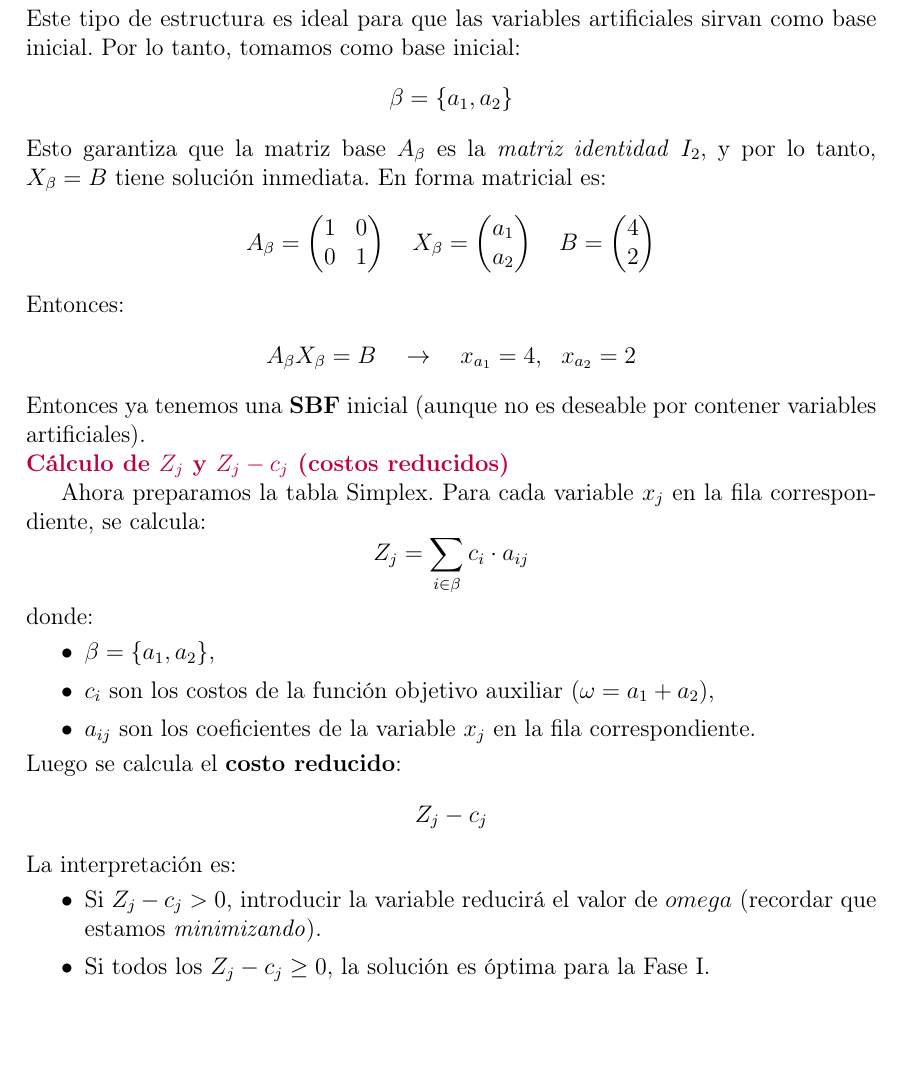
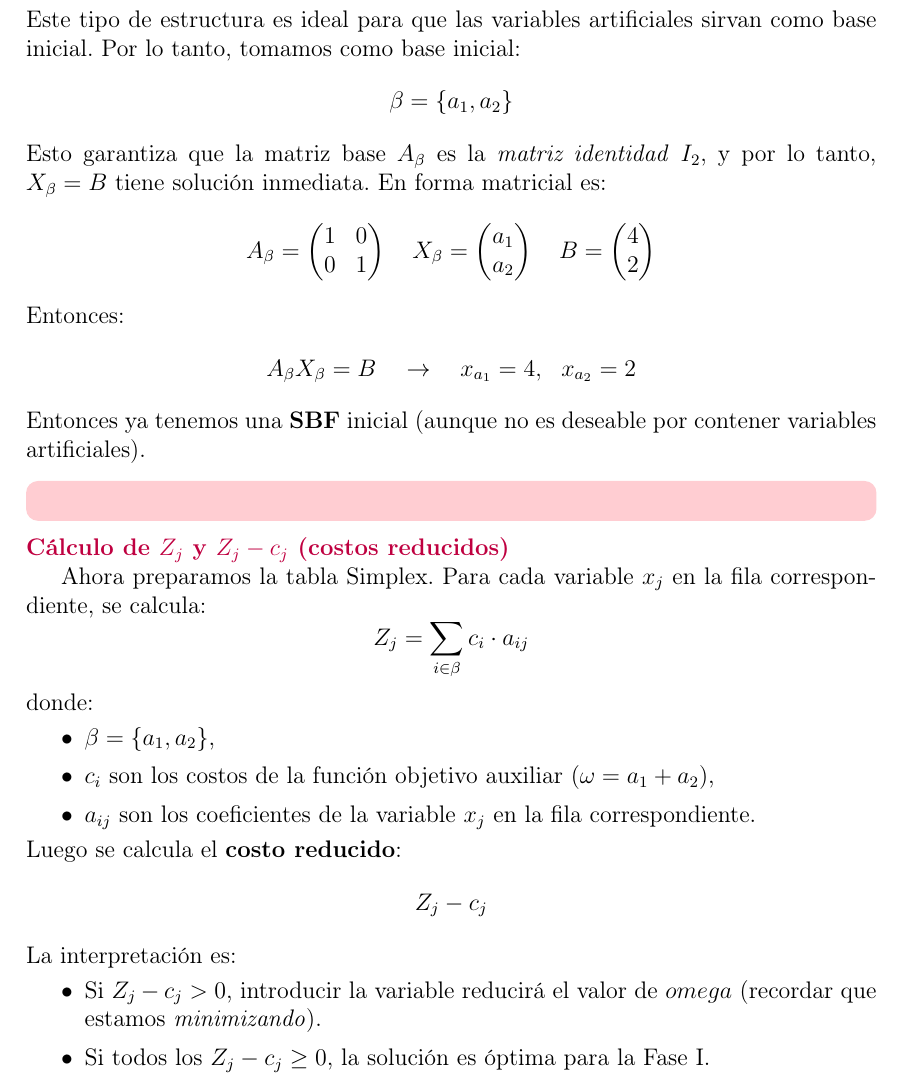
Before and after one commit to EVAnci/algebra_lineal, a LaTeX document (main.tex, which reads chapters/1_PPL/main.tex): part of page 25 of 31, cut so that both start at the same text, the shorter picture padded with empty space. Compiled offline with pdfLaTeX.

Commit message:
tcolorbox non completed

```diff
--- a/chapters/1_PPL/main.tex
+++ b/chapters/1_PPL/main.tex
@@ -1016,6 +1016,10 @@ Entonces:
 \end{align*}
 Entonces ya tenemos una \textbf{SBF} inicial (aunque no es deseable por contener variables artificiales).
 
+\begin{tcolorbox}[mydanger]
+
+\end{tcolorbox}
+
 \paragraph{Cálculo de \(Z_j\) y \(Z_{j}-c_j\) (costos reducidos)}
 
 Ahora preparamos la tabla Simplex. Para cada variable \(x_j\) en la fila correspondiente, se calcula:
```
